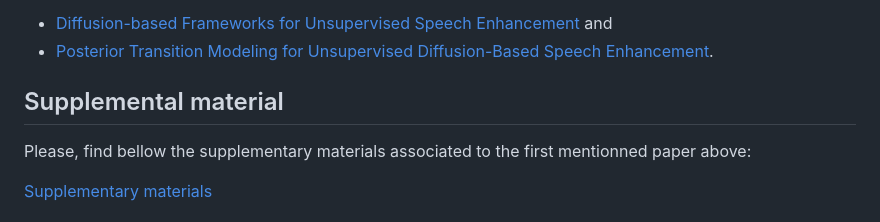
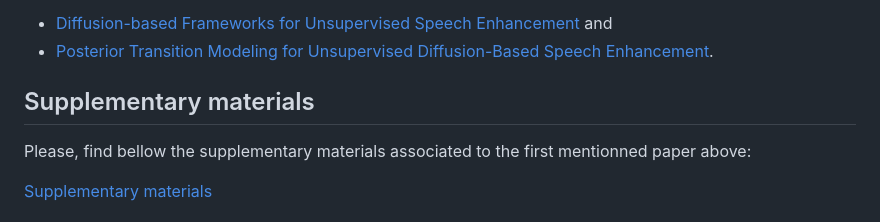
Before and after one commit to jeaneudesAyilo/enudiffuse, a Markdown page: README.md, the part around the change. GitHub-like rendering.

Commit message:
fix readme typo

```diff
--- a/README.md
+++ b/README.md
@@ -4,7 +4,7 @@ This repository contains the official Pytorch implementation of the papers:
 - [Diffusion-based Frameworks for Unsupervised Speech Enhancement](https://arxiv.org/abs/2601.09931) and
 - [Posterior Transition Modeling for Unsupervised Diffusion-Based Speech Enhancement](https://ieeexplore.ieee.org/document/11053679/).
 
-## Supplemental material
+## Supplementary materials
 
 Please, find bellow the supplementary materials associated to the first mentionned paper above:
 
```
